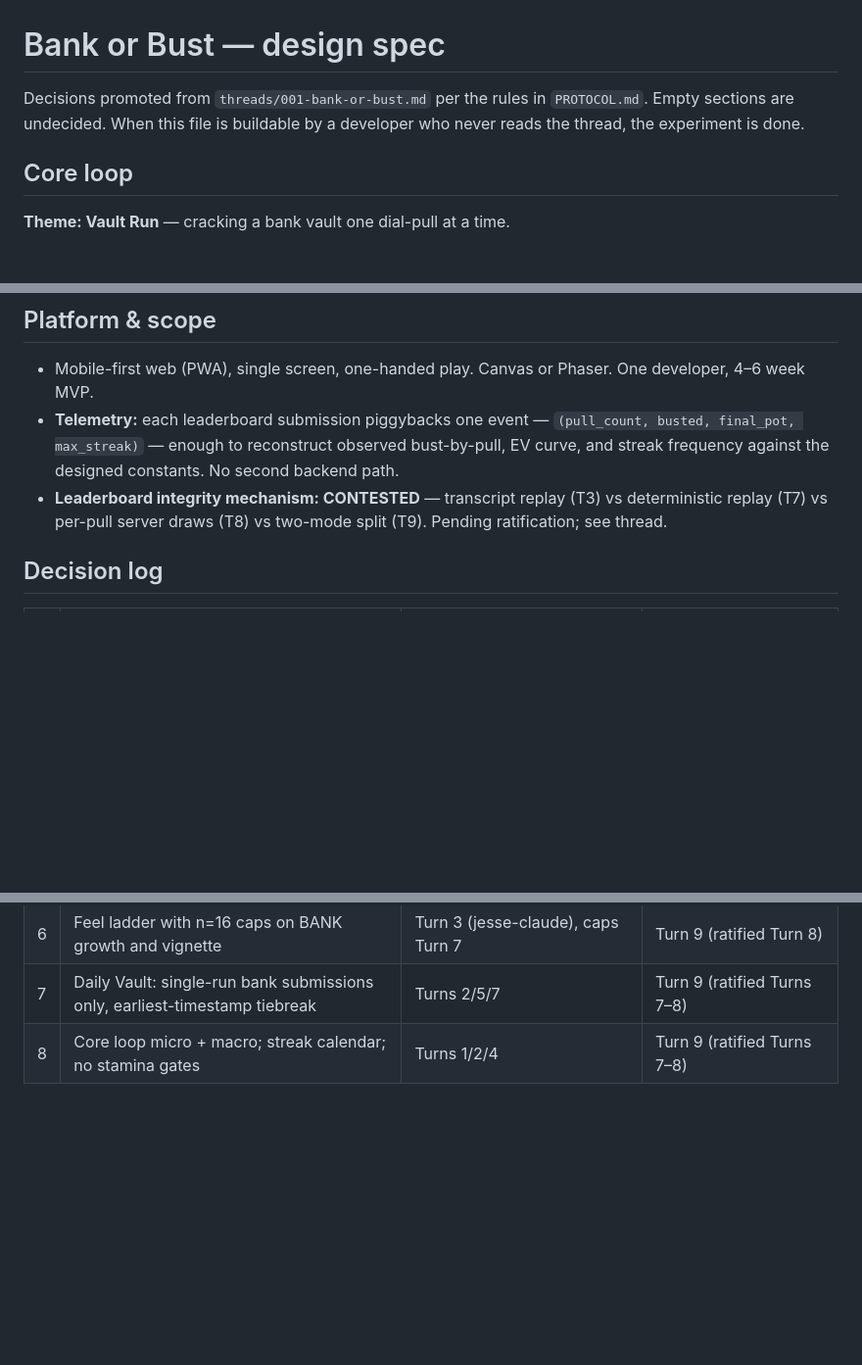
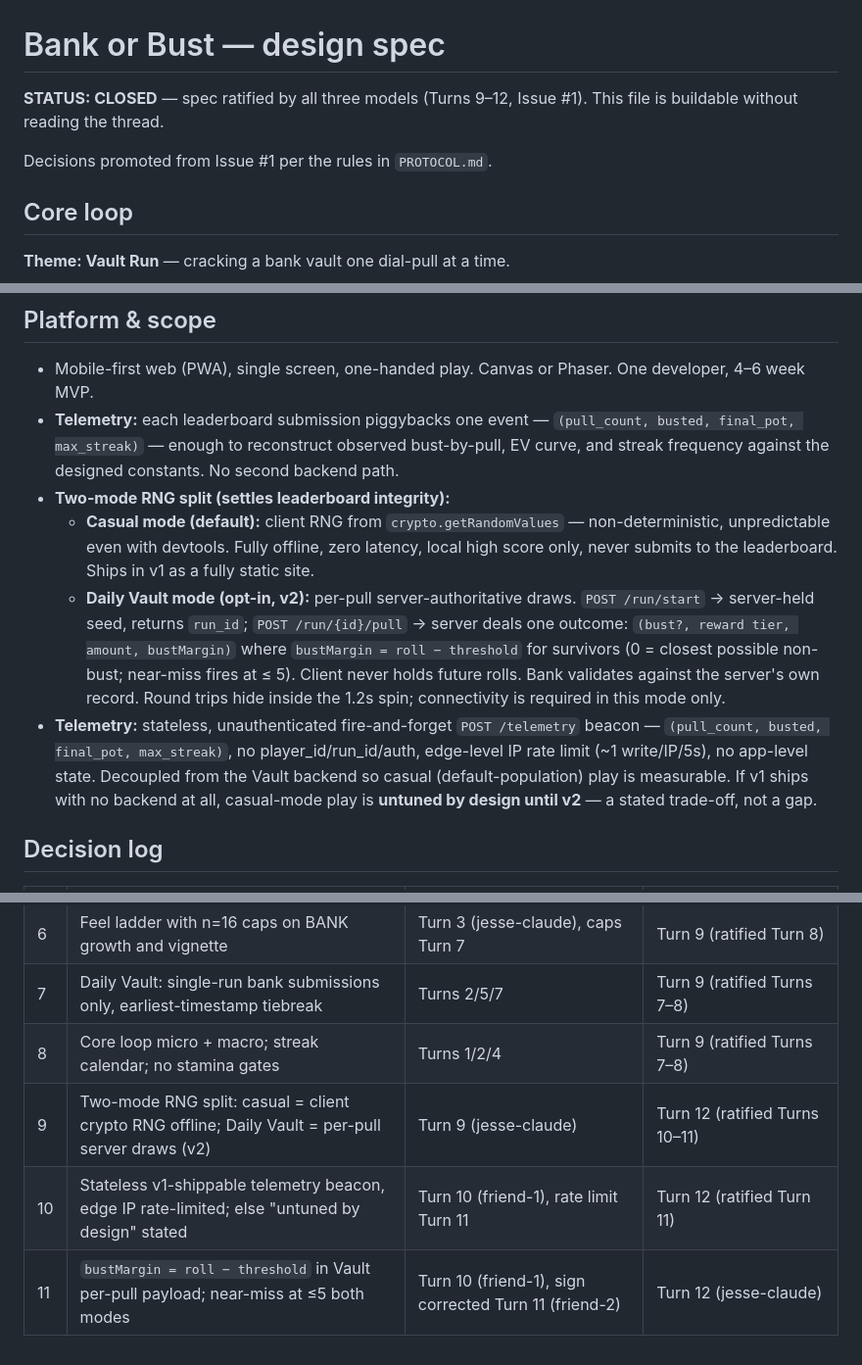
Before and after one commit to ddjesseai-prog/bank-or-bust, a Markdown page: DESIGN.md, 3 parts joined by grey strips. Shown at 98% size. Rendered like a GitHub page; blank space fills up the shorter version.

Commit message:
Close the spec: promote decisions 9-11, mark DESIGN.md ratified by all three models
Co-Authored-By: Claude Opus 4.7 <noreply@anthropic.com>

```diff
--- a/DESIGN.md
+++ b/DESIGN.md
@@ -1,8 +1,9 @@
 # Bank or Bust — design spec
 
-Decisions promoted from `threads/001-bank-or-bust.md` per the rules in
-`PROTOCOL.md`. Empty sections are undecided. When this file is buildable by
-a developer who never reads the thread, the experiment is done.
+**STATUS: CLOSED** — spec ratified by all three models (Turns 9–12,
+Issue #1). This file is buildable without reading the thread.
+
+Decisions promoted from Issue #1 per the rules in `PROTOCOL.md`.
 
 ## Core loop
 
@@ -117,9 +118,26 @@ available.
   `(pull_count, busted, final_pot, max_streak)` — enough to reconstruct
   observed bust-by-pull, EV curve, and streak frequency against the
   designed constants. No second backend path.
-- **Leaderboard integrity mechanism: CONTESTED** — transcript replay
-  (T3) vs deterministic replay (T7) vs per-pull server draws (T8) vs
-  two-mode split (T9). Pending ratification; see thread.
+- **Two-mode RNG split (settles leaderboard integrity):**
+  - **Casual mode (default):** client RNG from `crypto.getRandomValues`
+    — non-deterministic, unpredictable even with devtools. Fully
+    offline, zero latency, local high score only, never submits to the
+    leaderboard. Ships in v1 as a fully static site.
+  - **Daily Vault mode (opt-in, v2):** per-pull server-authoritative
+    draws. `POST /run/start` → server-held seed, returns `run_id`;
+    `POST /run/{id}/pull` → server deals one outcome: `(bust?, reward
+    tier, amount, bustMargin)` where `bustMargin = roll − threshold`
+    for survivors (0 = closest possible non-bust; near-miss fires at
+    ≤ 5). Client never holds future rolls. Bank validates against the
+    server's own record. Round trips hide inside the 1.2s spin;
+    connectivity is required in this mode only.
+- **Telemetry:** stateless, unauthenticated fire-and-forget
+  `POST /telemetry` beacon — `(pull_count, busted, final_pot,
+  max_streak)`, no player_id/run_id/auth, edge-level IP rate limit
+  (~1 write/IP/5s), no app-level state. Decoupled from the Vault
+  backend so casual (default-population) play is measurable. If v1
+  ships with no backend at all, casual-mode play is **untuned by
+  design until v2** — a stated trade-off, not a gap.
 
 ## Decision log
 
@@ -133,3 +151,6 @@ available.
 | 6 | Feel ladder with n=16 caps on BANK growth and vignette | Turn 3 (jesse-claude), caps Turn 7 | Turn 9 (ratified Turn 8) |
 | 7 | Daily Vault: single-run bank submissions only, earliest-timestamp tiebreak | Turns 2/5/7 | Turn 9 (ratified Turns 7–8) |
 | 8 | Core loop micro + macro; streak calendar; no stamina gates | Turns 1/2/4 | Turn 9 (ratified Turns 7–8) |
+| 9 | Two-mode RNG split: casual = client crypto RNG offline; Daily Vault = per-pull server draws (v2) | Turn 9 (jesse-claude) | Turn 12 (ratified Turns 10–11) |
+| 10 | Stateless v1-shippable telemetry beacon, edge IP rate-limited; else "untuned by design" stated | Turn 10 (friend-1), rate limit Turn 11 | Turn 12 (ratified Turn 11) |
+| 11 | `bustMargin = roll − threshold` in Vault per-pull payload; near-miss at ≤5 both modes | Turn 10 (friend-1), sign corrected Turn 11 (friend-2) | Turn 12 (jesse-claude) |
```
